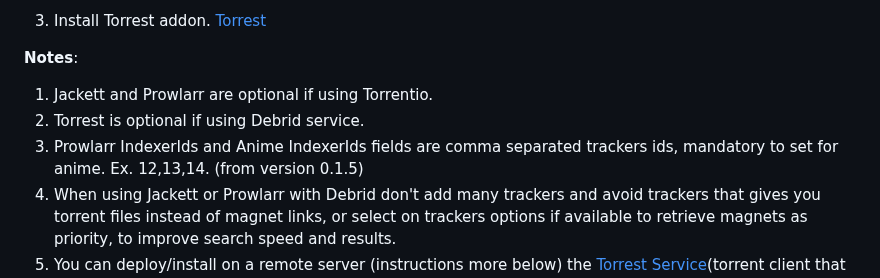
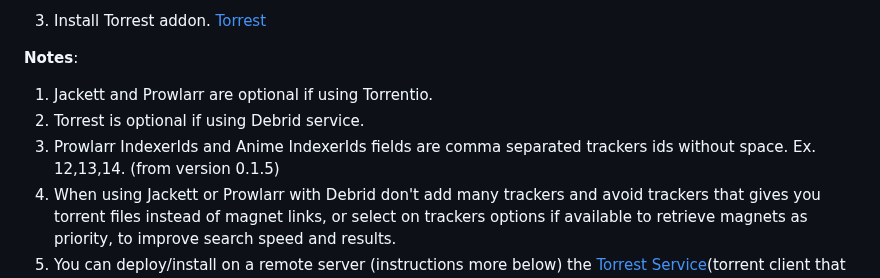
Before and after one commit to Sam-Max/plugin.video.jacktook, a Markdown page: README.md, the part around the change. GitHub-like rendering.

```diff
--- a/README.md
+++ b/README.md
@@ -45,7 +45,7 @@ You can also install the addon without installing its repository. To do so, get
 **Notes**:
 1. Jackett and Prowlarr are optional if using Torrentio.
 1. Torrest is optional if using Debrid service.
-2. Prowlarr IndexerIds and Anime IndexerIds fields are comma separated trackers ids, mandatory to set for anime. Ex. 12,13,14. (from version 0.1.5)
+2. Prowlarr IndexerIds and Anime IndexerIds fields are comma separated trackers ids without space. Ex. 12,13,14. (from version 0.1.5)
 3. When using Jackett or Prowlarr with Debrid don't add many trackers and avoid trackers that gives you torrent files instead of magnet links, or select on trackers options if available to retrieve magnets as priority, to improve search speed and results.
 4. You can deploy/install on a remote server (instructions more below) the [Torrest Service](https://github.com/i96751414/torrest-cpp)(torrent client that comes built-in on Torrest Addon that provides an API specially made for streaming). After that, you need to configure Torrest Addon with the Torrest Service IP/Domain and Port.
 
```
